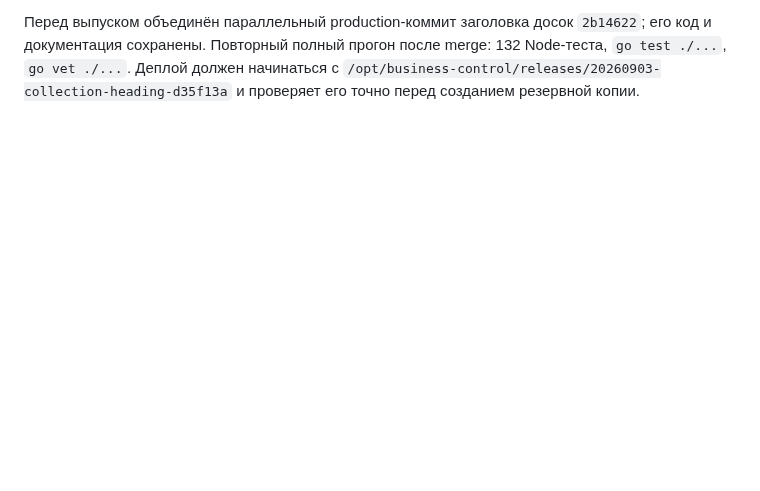
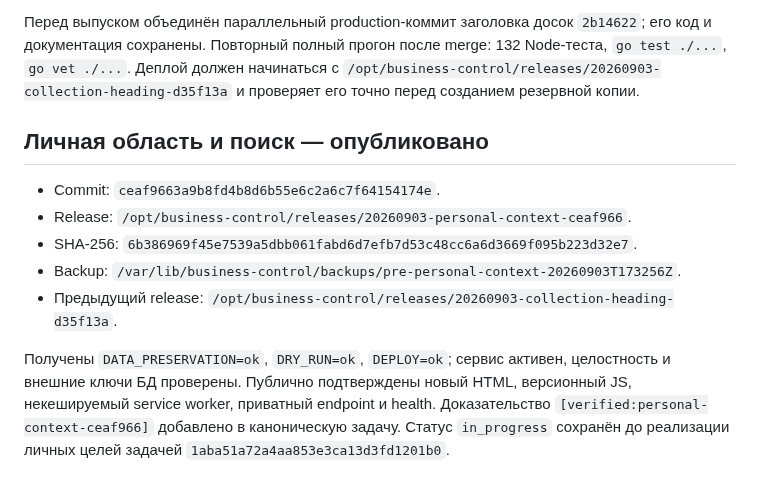
Before and after one commit to artkozk/Tessavia, a Markdown page: docs/operations/ACTIVE_TASKS_RELEASES_2026_09_03.md, the part around the change. Rendered like a GitHub page; blank space fills up the shorter version.

```diff
--- a/docs/operations/ACTIVE_TASKS_RELEASES_2026_09_03.md
+++ b/docs/operations/ACTIVE_TASKS_RELEASES_2026_09_03.md
@@ -291,3 +291,18 @@ Personal workspace теперь является явным пунктом пе
 132 Node-теста, `go test ./...`, `go vet ./...`. Деплой должен начинаться с
 `/opt/business-control/releases/20260903-collection-heading-d35f13a` и проверяет
 его точно перед созданием резервной копии.
+
+## Личная область и поиск — опубликовано
+
+- Commit: `ceaf9663a9b8fd4b8d6b55e6c2a6c7f64154174e`.
+- Release: `/opt/business-control/releases/20260903-personal-context-ceaf966`.
+- SHA-256: `6b386969f45e7539a5dbb061fabd6d7efb7d53c48cc6a6d3669f095b223d32e7`.
+- Backup: `/var/lib/business-control/backups/pre-personal-context-20260903T173256Z`.
+- Предыдущий release: `/opt/business-control/releases/20260903-collection-heading-d35f13a`.
+
+Получены `DATA_PRESERVATION=ok`, `DRY_RUN=ok`, `DEPLOY=ok`; сервис активен,
+целостность и внешние ключи БД проверены. Публично подтверждены новый HTML,
+версионный JS, некешируемый service worker, приватный endpoint и health.
+Доказательство `[verified:personal-context-ceaf966]` добавлено в каноническую
+задачу. Статус `in_progress` сохранён до реализации личных целей задачей
+`1aba51a72a4aa853e3ca13d3fd1201b0`.
```
Also changed, not shown: docs/architecture/PERSONAL_CONTEXT_SEARCH_CONTRACT_2026_09_03.md (+23 -0 lines), docs/product/ACTIVE_TASK_QUEUE_2026_09_03.md (+6 -0 lines).
